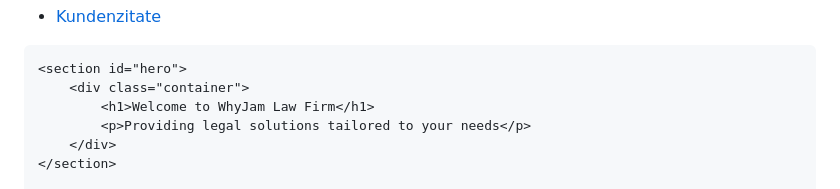
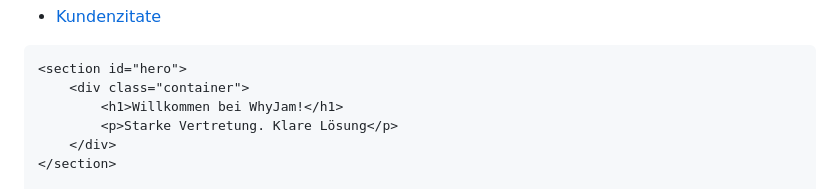
Before and after one commit to WhyJam/WhyJam.github.io, a Markdown page: README.md, the part around the change. Drawn GitHub-style.

```diff
--- a/README.md
+++ b/README.md
@@ -43,8 +43,8 @@
 
     <section id="hero">
         <div class="container">
-            <h1>Welcome to WhyJam Law Firm</h1>
-            <p>Providing legal solutions tailored to your needs</p>
+            <h1>Willkommen bei WhyJam!</h1>
+            <p>Starke Vertretung. Klare Lösung</p>
         </div>
     </section>
 
```
